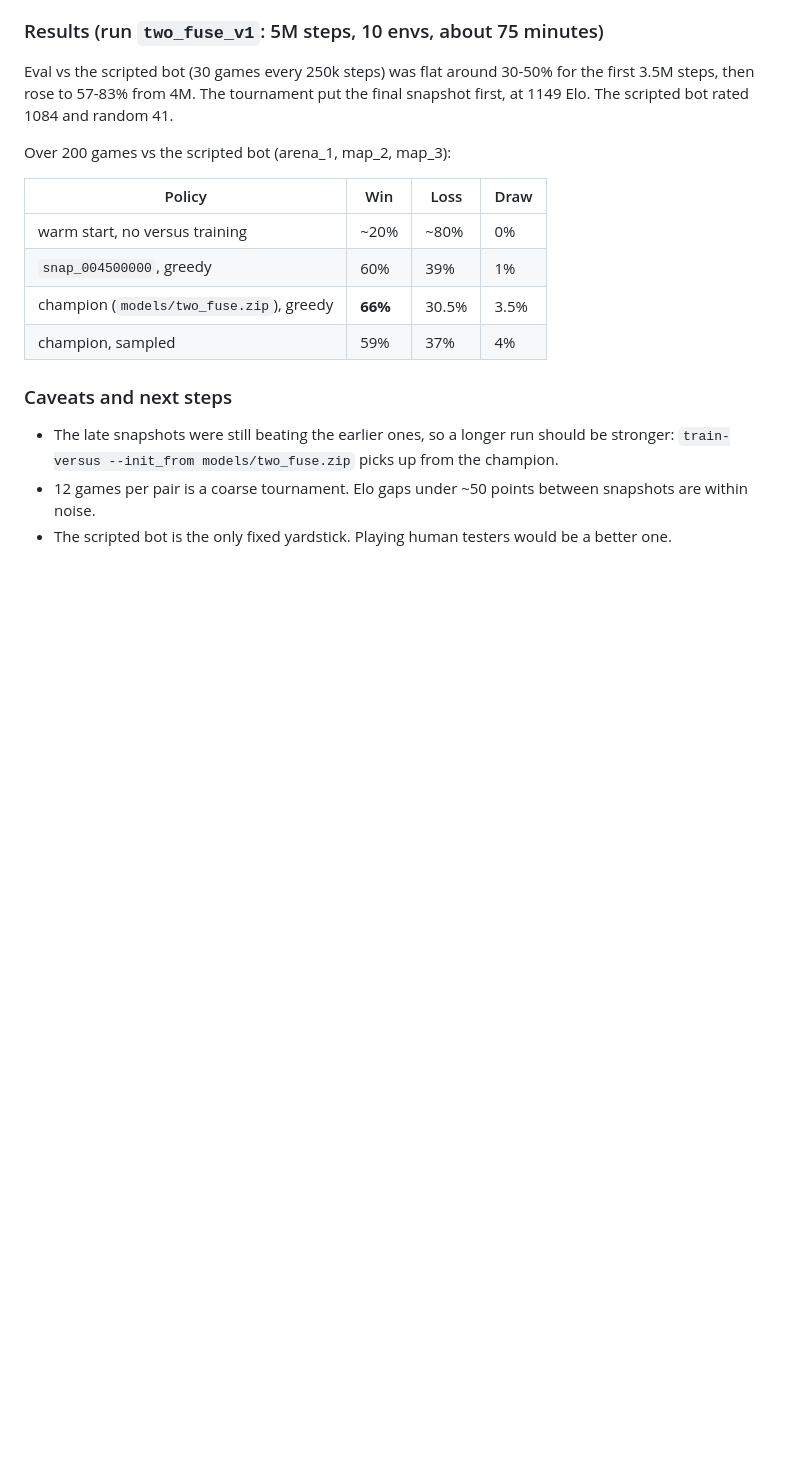
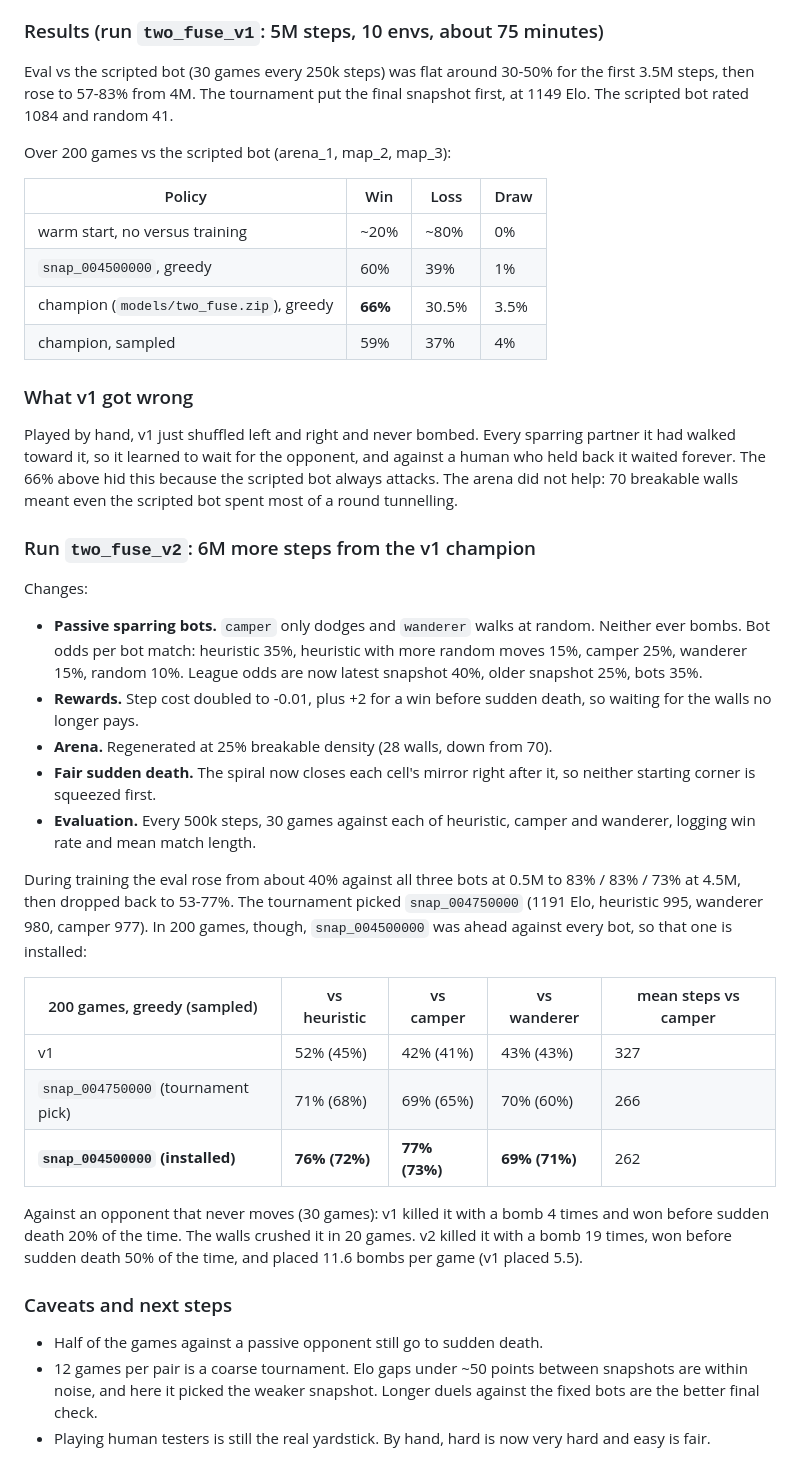
Before and after one commit to sandeep-selvaraj/smart-bomberman, a Markdown page: docs/EXPERIMENTS.md, the part around the change. GitHub-like rendering; blank space fills up the shorter version.

Commit message:
docs: update Battle mode results for Two-Fuse v2
New results table and a re-recorded GIF on the thinner arena. EXPERIMENTS.md
covers why v1 stalled, what changed in v2, and why the 4.5M snapshot was
installed over the tournament's pick.

Co-Authored-By: Claude Opus 5.5 <noreply@anthropic.com>

```diff
--- a/docs/EXPERIMENTS.md
+++ b/docs/EXPERIMENTS.md
@@ -130,12 +130,52 @@ Over 200 games vs the scripted bot (arena_1, map_2, map_3):
 | champion (`models/two_fuse.zip`), greedy | **66%** | 30.5% | 3.5% |
 | champion, sampled | 59% | 37% | 4% |
 
+### What v1 got wrong
+
+Played by hand, v1 just shuffled left and right and never bombed. Every
+sparring partner it had walked toward it, so it learned to wait for the
+opponent, and against a human who held back it waited forever. The 66% above
+hid this because the scripted bot always attacks. The arena did not help: 70
+breakable walls meant even the scripted bot spent most of a round tunnelling.
+
+### Run `two_fuse_v2`: 6M more steps from the v1 champion
+
+Changes:
+
+* **Passive sparring bots.** `camper` only dodges and `wanderer` walks at
+  random. Neither ever bombs. Bot odds per bot match: heuristic 35%, heuristic
+  with more random moves 15%, camper 25%, wanderer 15%, random 10%. League odds
+  are now latest snapshot 40%, older snapshot 25%, bots 35%.
+* **Rewards.** Step cost doubled to -0.01, plus +2 for a win before sudden
+  death, so waiting for the walls no longer pays.
+* **Arena.** Regenerated at 25% breakable density (28 walls, down from 70).
+* **Fair sudden death.** The spiral now closes each cell's mirror right after
+  it, so neither starting corner is squeezed first.
+* **Evaluation.** Every 500k steps, 30 games against each of heuristic,
+  camper and wanderer, logging win rate and mean match length.
+
+During training the eval rose from about 40% against all three bots at 0.5M
+to 83% / 83% / 73% at 4.5M, then dropped back to 53-77%. The tournament picked
+`snap_004750000` (1191 Elo, heuristic 995, wanderer 980, camper 977). In 200
+games, though, `snap_004500000` was ahead against every bot, so that one is
+installed:
+
+| 200 games, greedy (sampled) | vs heuristic | vs camper | vs wanderer | mean steps vs camper |
+|---|---|---|---|---|
+| v1 | 52% (45%) | 42% (41%) | 43% (43%) | 327 |
+| `snap_004750000` (tournament pick) | 71% (68%) | 69% (65%) | 70% (60%) | 266 |
+| **`snap_004500000` (installed)** | **76% (72%)** | **77% (73%)** | **69% (71%)** | 262 |
+
+Against an opponent that never moves (30 games): v1 killed it with a bomb 4
+times and won before sudden death 20% of the time. The walls crushed it in 20
+games. v2 killed it with a bomb 19 times, won before sudden death 50% of the
+time, and placed 11.6 bombs per game (v1 placed 5.5).
+
 ### Caveats and next steps
 
-* The late snapshots were still beating the earlier ones, so a longer run
-  should be stronger: `train-versus --init_from models/two_fuse.zip` picks up
-  from the champion.
+* Half of the games against a passive opponent still go to sudden death.
 * 12 games per pair is a coarse tournament. Elo gaps under ~50 points between
-  snapshots are within noise.
-* The scripted bot is the only fixed yardstick. Playing human testers would
-  be a better one.
+  snapshots are within noise, and here it picked the weaker snapshot. Longer
+  duels against the fixed bots are the better final check.
+* Playing human testers is still the real yardstick. By hand, hard is now
+  very hard and easy is fair.
```
Also changed, not shown: README.md (+12 -8 lines), docs/versus_two_fuse.gif.
